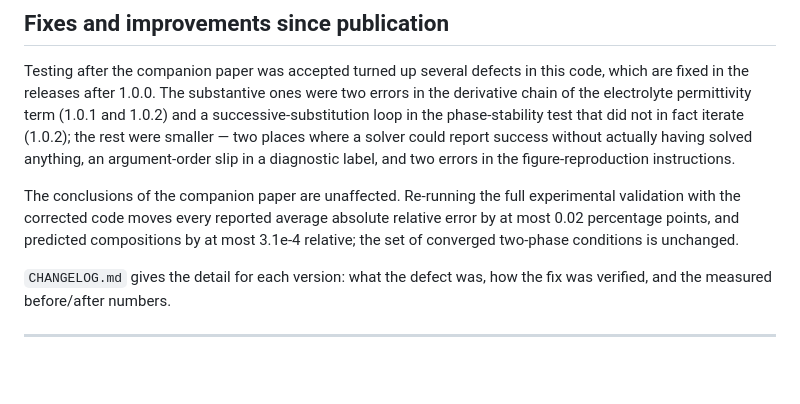
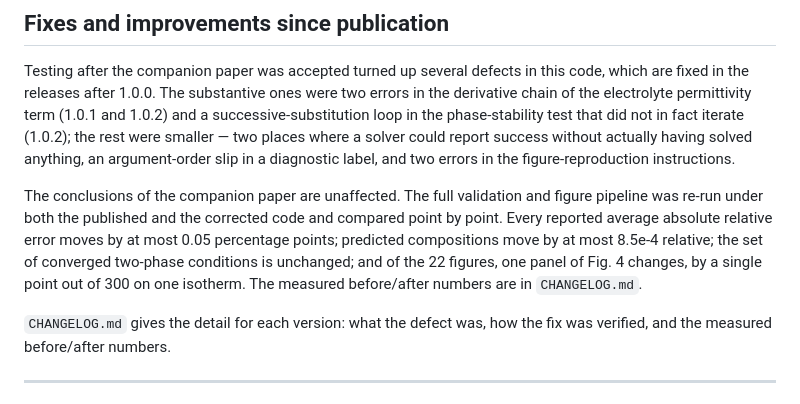
Before and after one commit to jmoortgat/CPA_and_eCPA_flash, a Markdown page: README.md, the part around the change. GitHub-like rendering; blank space fills up the shorter version.

```diff
--- a/README.md
+++ b/README.md
@@ -329,11 +329,13 @@ places where a solver could report success without actually having solved
 anything, an argument-order slip in a diagnostic label, and two errors in
 the figure-reproduction instructions.
 
-The conclusions of the companion paper are unaffected. Re-running the full
-experimental validation with the corrected code moves every reported average
-absolute relative error by at most 0.02 percentage points, and predicted
-compositions by at most 3.1e-4 relative; the set of converged two-phase
-conditions is unchanged.
+The conclusions of the companion paper are unaffected. The full validation and
+figure pipeline was re-run under both the published and the corrected code and
+compared point by point. Every reported average absolute relative error moves
+by at most 0.05 percentage points; predicted compositions move by at most
+8.5e-4 relative; the set of converged two-phase conditions is unchanged; and
+of the 22 figures, one panel of Fig. 4 changes, by a single point out of 300
+on one isotherm. The measured before/after numbers are in `CHANGELOG.md`.
 
 `CHANGELOG.md` gives the detail for each version: what the defect was, how
 the fix was verified, and the measured before/after numbers.
```
Also changed, not shown: CHANGELOG.md (+31 -0 lines).
